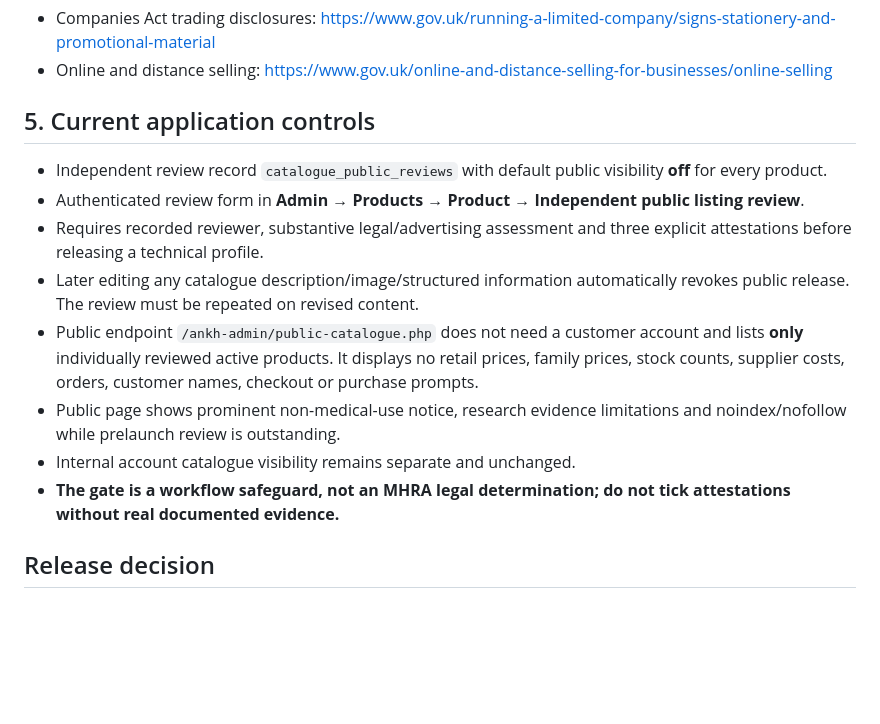
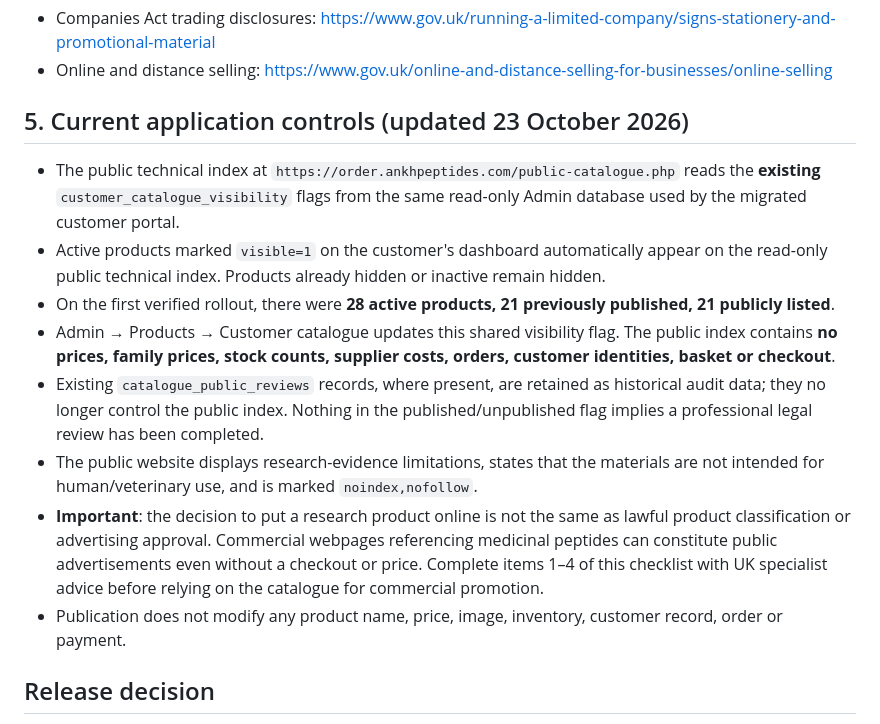
Before and after one commit to jamesjlynch/ankh-admin, a Markdown page: docs/PUBLIC-CATALOGUE-UK-REVIEW.md, the part around the change. Rendered like a GitHub page; blank space fills up the shorter version.

Commit message:
Document public catalogue restoration of 21 previously published profiles and outstanding UK advertising review requirements

```diff
--- a/docs/PUBLIC-CATALOGUE-UK-REVIEW.md
+++ b/docs/PUBLIC-CATALOGUE-UK-REVIEW.md
@@ -55,16 +55,16 @@
 - Companies Act trading disclosures: https://www.gov.uk/running-a-limited-company/signs-stationery-and-promotional-material
 - Online and distance selling: https://www.gov.uk/online-and-distance-selling-for-businesses/online-selling
 
-## 5. Current application controls
+## 5. Current application controls (updated 23 October 2026)
 
-- Independent review record `catalogue_public_reviews` with default public visibility **off** for every product.
-- Authenticated review form in **Admin → Products → Product → Independent public listing review**.
-- Requires recorded reviewer, substantive legal/advertising assessment and three explicit attestations before releasing a technical profile.
-- Later editing any catalogue description/image/structured information automatically revokes public release. The review must be repeated on revised content.
-- Public endpoint `/ankh-admin/public-catalogue.php` does not need a customer account and lists **only** individually reviewed active products. It displays no retail prices, family prices, stock counts, supplier costs, orders, customer names, checkout or purchase prompts.
-- Public page shows prominent non-medical-use notice, research evidence limitations and noindex/nofollow while prelaunch review is outstanding.
-- Internal account catalogue visibility remains separate and unchanged.
-- **The gate is a workflow safeguard, not an MHRA legal determination; do not tick attestations without real documented evidence.**
+- The public technical index at `https://order.ankhpeptides.com/public-catalogue.php` reads the **existing** `customer_catalogue_visibility` flags from the same read-only Admin database used by the migrated customer portal.
+- Active products marked `visible=1` on the customer's dashboard automatically appear on the read-only public technical index. Products already hidden or inactive remain hidden.
+- On the first verified rollout, there were **28 active products, 21 previously published, 21 publicly listed**.
+- Admin → Products → Customer catalogue updates this shared visibility flag. The public index contains **no prices, family prices, stock counts, supplier costs, orders, customer identities, basket or checkout**.
+- Existing `catalogue_public_reviews` records, where present, are retained as historical audit data; they no longer control the public index. Nothing in the published/unpublished flag implies a professional legal review has been completed.
+- The public website displays research-evidence limitations, states that the materials are not intended for human/veterinary use, and is marked `noindex,nofollow`.
+- **Important**: the decision to put a research product online is not the same as lawful product classification or advertising approval. Commercial webpages referencing medicinal peptides can constitute public advertisements even without a checkout or price. Complete items 1–4 of this checklist with UK specialist advice before relying on the catalogue for commercial promotion.
+- Publication does not modify any product name, price, image, inventory, customer record, order or payment.
 
 ## Release decision
 
```
